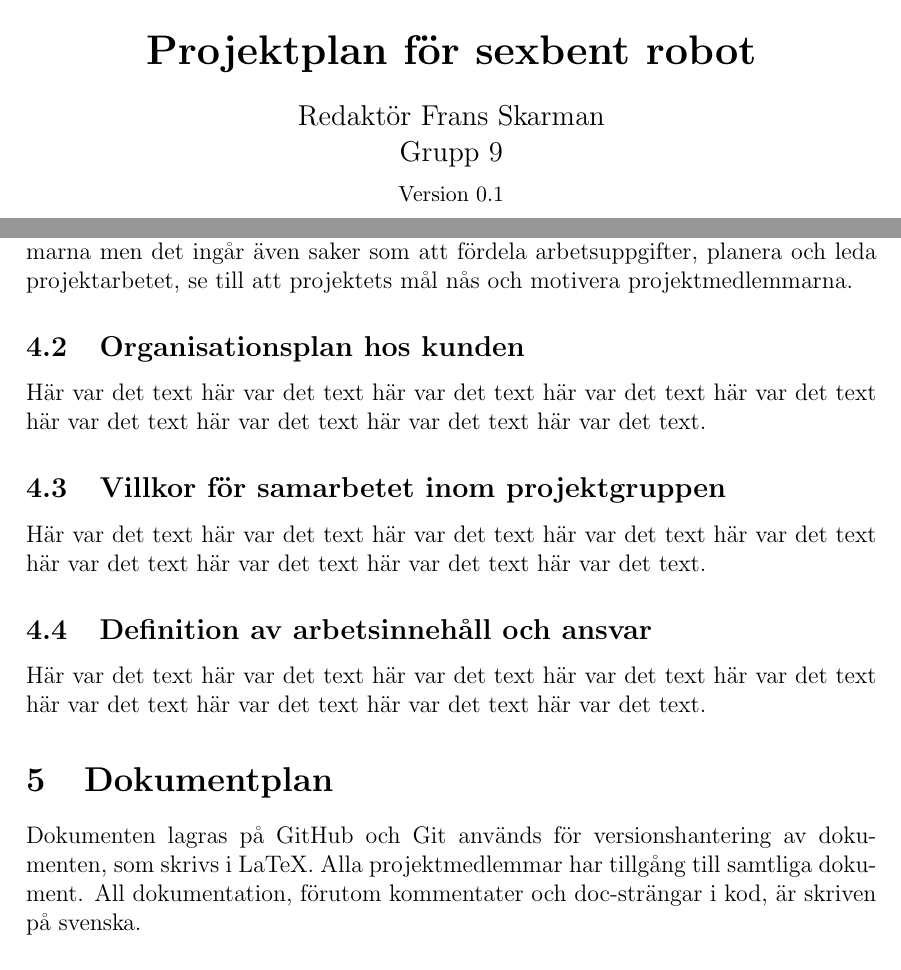
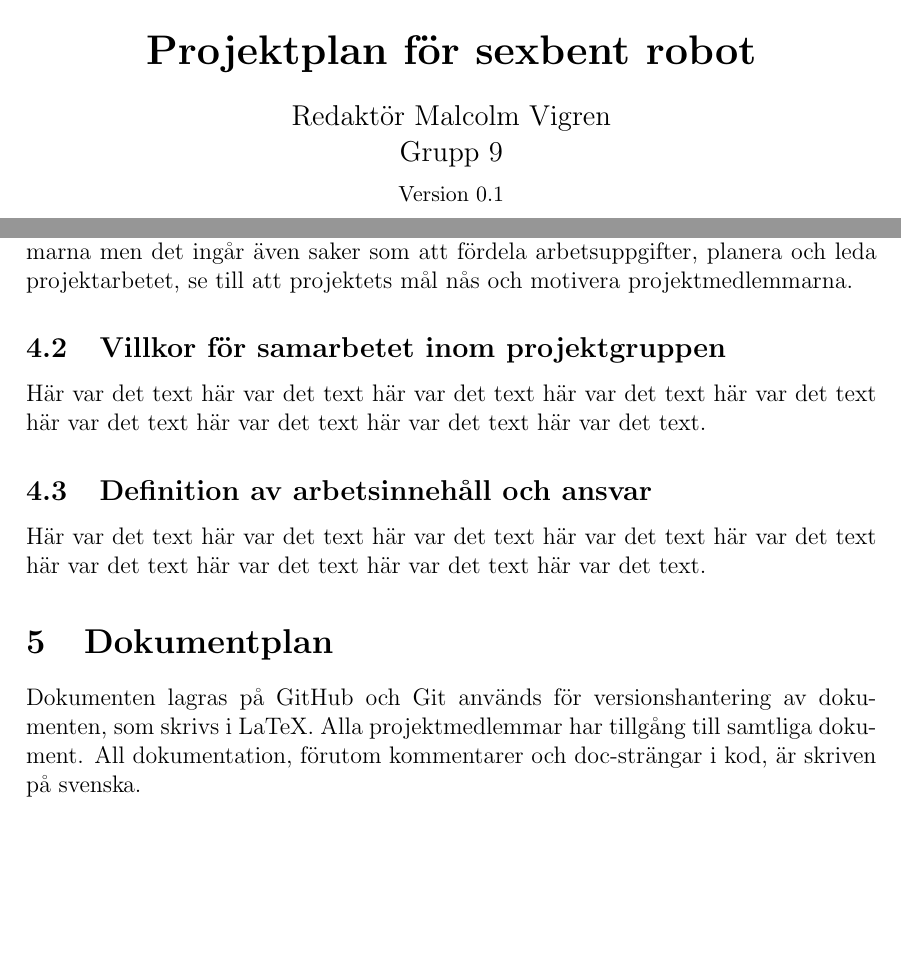
Before and after one commit to TheZoq2/LiTHe-Hex, a LaTeX document (documents/Projektplan/projektplan.tex): two parts of pages 1 and 8 of 12, joined at a grey line, cut so that both start at the same text, the shorter picture padded with empty space. Compiled offline with pdfLaTeX.

Commit message:
Fixed some mistakes and removed a section

```diff
--- a/documents/Projektplan/projektplan.tex
+++ b/documents/Projektplan/projektplan.tex
@@ -56,7 +56,7 @@
         \textbf{Projektplan för sexbent robot} \\
         \vspace*{0.5\baselineskip}
         \large
-        Redaktör Frans Skarman \\
+        Redaktör Malcolm Vigren \\
         Grupp 9 \\
         \small
         \vspace*{0.5\baselineskip}
@@ -198,11 +198,11 @@
   nås och motivera projektmedlemmarna.
   % TODO: Finish this section
 
-	\subsection{Organisationsplan hos kunden}
-	Här var det text här var det text här var det text
-	här var det text här var det text här var det text
-	här var det text här var det text här var det text.
-
+	% \subsection{Organisationsplan hos kunden}
+	% Här var det text här var det text här var det text
+	% här var det text här var det text här var det text
+	% här var det text här var det text här var det text.
+	%
 
 	\subsection{Villkor för samarbetet inom projektgruppen}
 	Här var det text här var det text här var det text
@@ -218,7 +218,7 @@
 	\section{Dokumentplan}
     Dokumenten lagras på GitHub och Git används för versionshantering av
     dokumenten, som skrivs i LaTeX. Alla projektmedlemmar har tillgång till
-    samtliga dokument. All dokumentation, förutom kommentater och doc-strängar
+    samtliga dokument. All dokumentation, förutom kommentarer och doc-strängar
     i kod, är skriven på svenska.
 
     Stora ändringar ger inkrementering av heltalssiffran i versionsnumrena,
```
